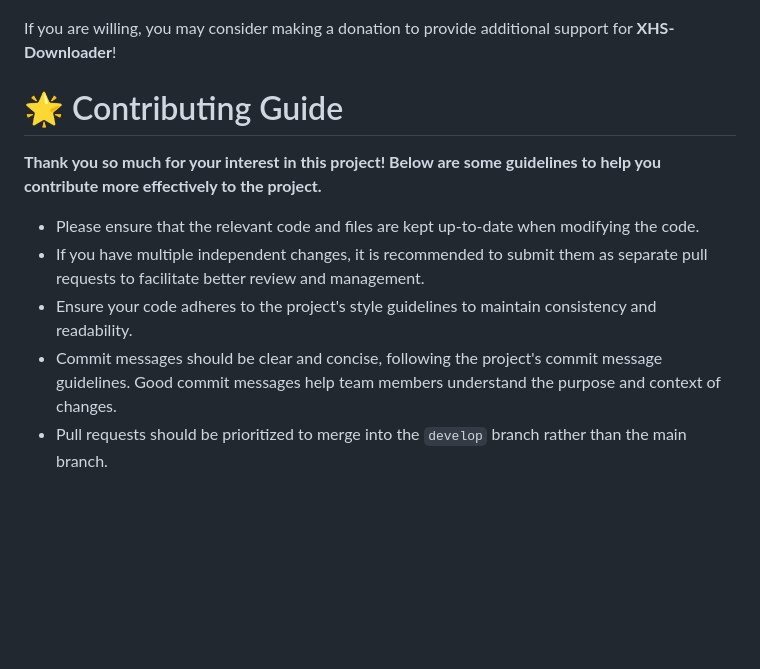
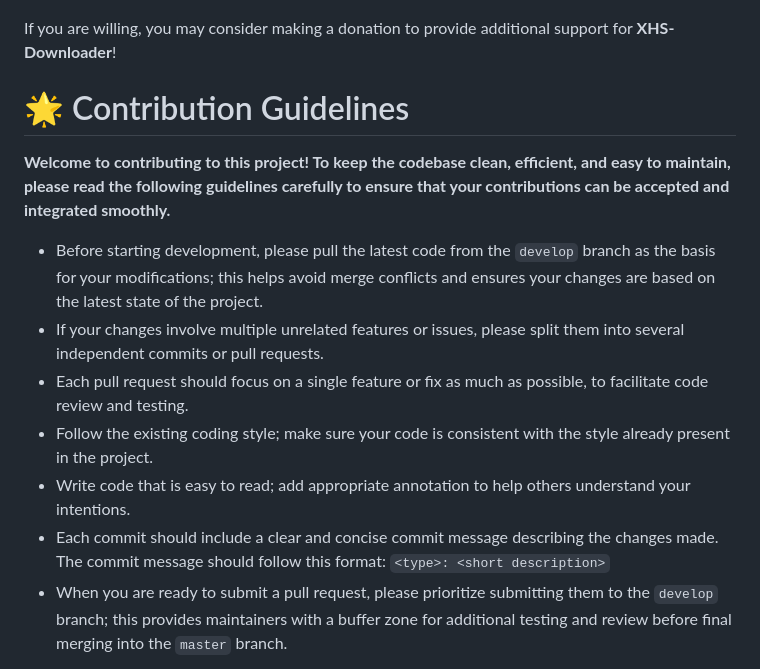
Before and after one commit to JoeanAmier/XHS-Downloader, a Markdown page: README_EN.md, the part around the change printed below. Rendered like a GitHub page; blank space fills up the shorter version.

Commit message:
docs(README): 更新贡献指南
- 增加了更多详细的贡献指南，包括代码风格、提交规范等内容
- 添加了贡献者公约的链接
- 调整了现有指南的措辞，使其更加清晰和友好

```diff
--- a/README_EN.md
+++ b/README_EN.md
@@ -432,12 +432,14 @@ async def example():
 </tbody>
 </table>
 <p>If you are willing, you may consider making a donation to provide additional support for <b>XHS-Downloader</b>!</p>
-<h1 id="contribute">🌟 Contributing Guide</h1>
-<p><strong>Thank you so much for your interest in this project! Below are some guidelines to help you contribute more effectively to the project.</strong></p>
+<h1>🌟 Contribution Guidelines</h1>
+<p><strong>Welcome to contributing to this project! To keep the codebase clean, efficient, and easy to maintain, please read the following guidelines carefully to ensure that your contributions can be accepted and integrated smoothly.</strong></p>
 <ul>
-<li>Please ensure that the relevant code and files are kept up-to-date when modifying the code.</li>
-<li>If you have multiple independent changes, it is recommended to submit them as separate pull requests to facilitate better review and management.</li>
-<li>Ensure your code adheres to the project's style guidelines to maintain consistency and readability.</li>
-<li>Commit messages should be clear and concise, following the project's commit message guidelines. Good commit messages help team members understand the purpose and context of changes.</li>
-<li>Pull requests should be prioritized to merge into the <code>develop</code> branch rather than the main branch.</li>
+<li>Before starting development, please pull the latest code from the <code>develop</code> branch as the basis for your modifications; this helps avoid merge conflicts and ensures your changes are based on the latest state of the project.</li>
+<li>If your changes involve multiple unrelated features or issues, please split them into several independent commits or pull requests.</li>
+<li>Each pull request should focus on a single feature or fix as much as possible, to facilitate code review and testing.</li>
+<li>Follow the existing coding style; make sure your code is consistent with the style already present in the project.</li>
+<li>Write code that is easy to read; add appropriate annotation to help others understand your intentions.</li>
+<li>Each commit should include a clear and concise commit message describing the changes made. The commit message should follow this format: <code>&lt;type&gt;: &lt;short description&gt;</code></li>
+<li>When you are ready to submit a pull request, please prioritize submitting them to the <code>develop</code> branch; this provides maintainers with a buffer zone for additional testing and review before final merging into the <code>master</code> branch.</li>
 </ul>
```
Also changed, not shown: other parts of README_EN.md (+5 -1 lines), README.md (+15 -8 lines).
